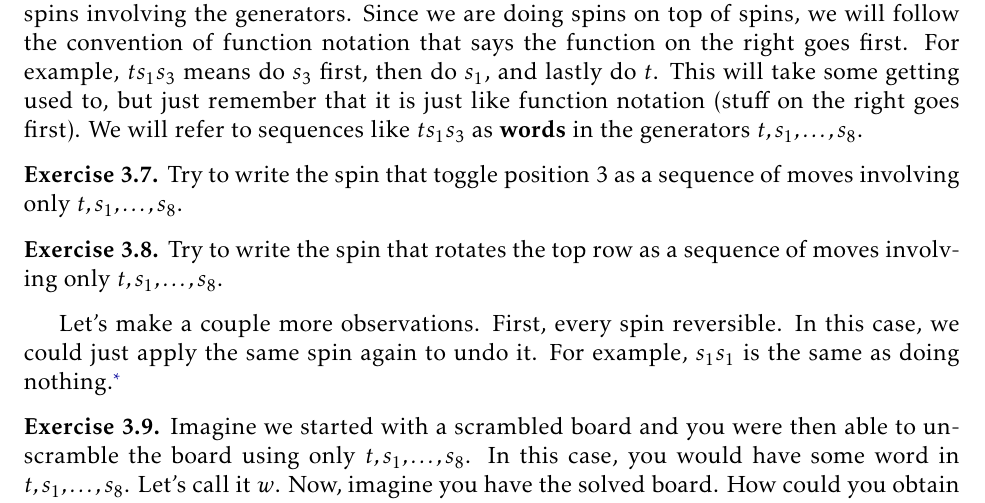
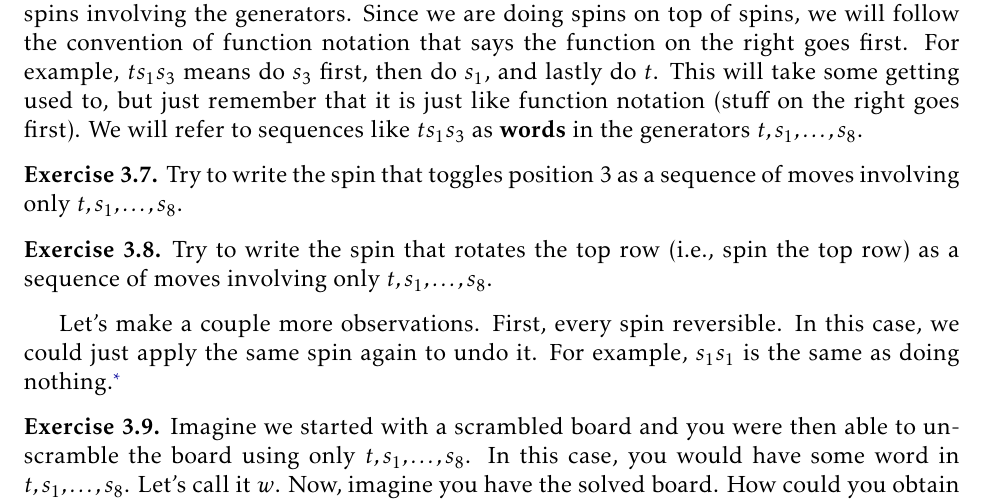
Before and after one commit to dcernst/IBL-AbstractAlgebra, a LaTeX thesis (IBL-AbstractAlgebra.tex, which reads IntuitiveDefinitionGroups.tex): part of page 23 of 34, cut so that both start at the same text. Compiled offline with pdfLaTeX.

Commit message:
Fixed a typo and added a clarifying remark

```diff
--- a/IntuitiveDefinitionGroups.tex
+++ b/IntuitiveDefinitionGroups.tex
@@ -244,11 +244,11 @@ We can describe any of the allowable spins in the game by writing down a sequenc
 We need to establish some conventions about how to do write down sequences of spins involving the generators.  Since we are doing spins on top of spins, we will follow the convention of function notation that says the function on the right goes first.  For example, $ts_1 s_3$ means do $s_3$ first, then do $s_1$, and lastly do $t$.  This will take some getting used to, but just remember that it is just like function notation (stuff on the right goes first).  We will refer to sequences like $ts_1 s_3$ as \textbf{words} in the generators $t,s_1,\ldots, s_8$.
 
 \begin{exercise}
-Try to write the spin that toggle position 3 as a sequence of moves involving only $t, s_1, \ldots, s_8$.
+Try to write the spin that toggles position 3 as a sequence of moves involving only $t, s_1, \ldots, s_8$.
 \end{exercise}
 
 \begin{exercise}
-Try to write the spin that rotates the top row as a sequence of moves involving only $t, s_1, \ldots, s_8$.
+Try to write the spin that rotates the top row (i.e., spin the top row) as a sequence of moves involving only $t, s_1, \ldots, s_8$.
 \end{exercise}
 
 Let's make a couple more observations.  First, every spin reversible.  In this case, we could just apply the same spin again to undo it.  For example, $s_1s_1$ is the same as doing nothing.\footnote{\emph{Warning:} Remember that we are exploring the game Spinpossible.  It won't always be the case that repeating a generator will reverse the action.}
```
